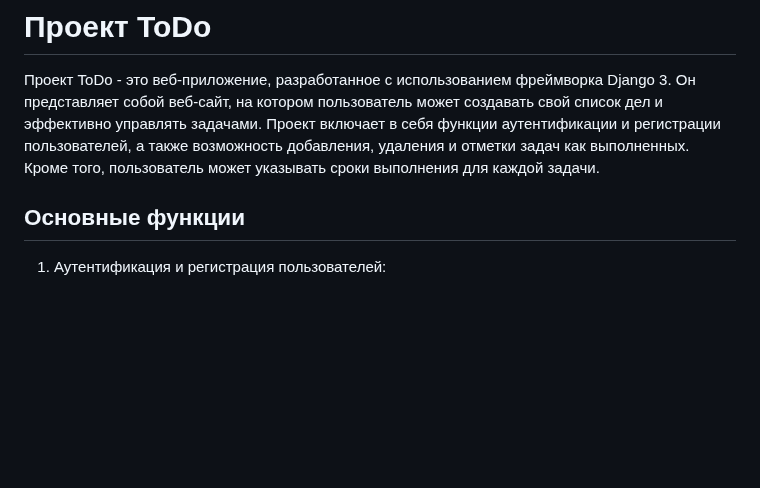
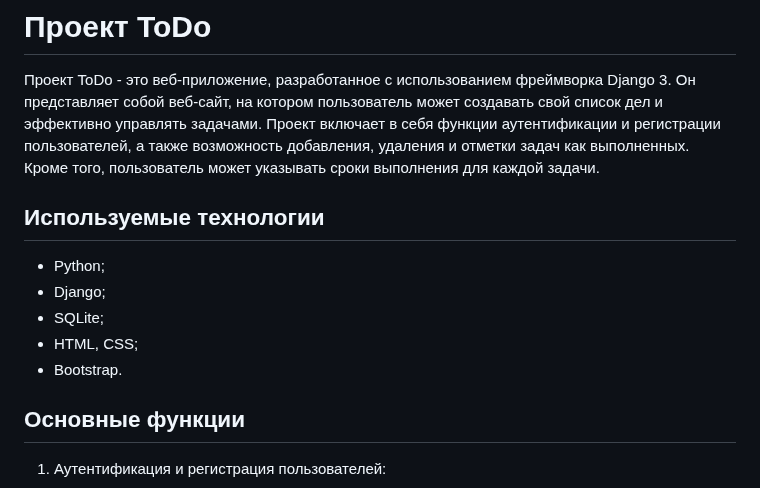
Before and after one commit to jacky2256/django3-todowooo-project, a Markdown page: README.md, the part around the change. GitHub-like rendering; blank space fills up the shorter version.

Commit message:
add new description

```diff
--- a/README.md
+++ b/README.md
@@ -1,5 +1,12 @@
 # Проект ToDo
 Проект ToDo - это веб-приложение, разработанное с использованием фреймворка Django 3. Он представляет собой веб-сайт, на котором пользователь может создавать свой список дел и эффективно управлять задачами. Проект включает в себя функции аутентификации и регистрации пользователей, а также возможность добавления, удаления и отметки задач как выполненных. Кроме того, пользователь может указывать сроки выполнения для каждой задачи.
+
+ ## Используемые технологии
+ - Python;
+ - Django;
+ - SQLite;
+ - HTML, CSS;
+ - Bootstrap.
 
 ## Основные функции
 1. Аутентификация и регистрация пользователей:
```
